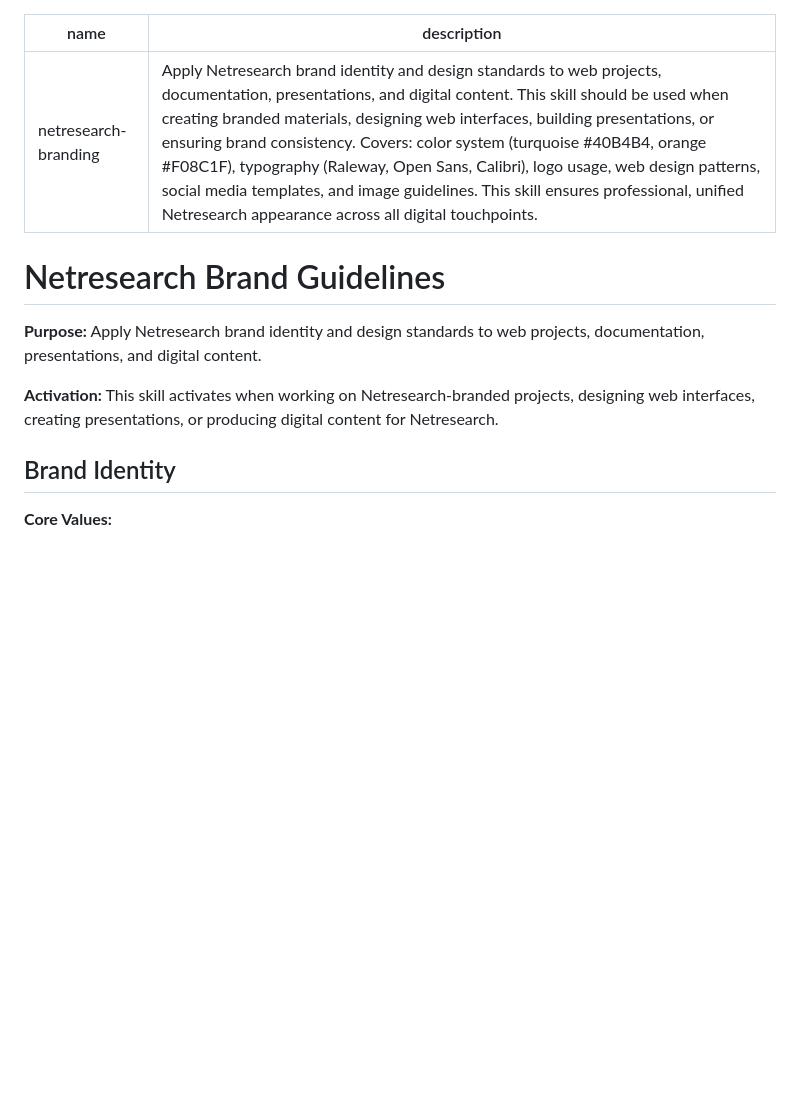
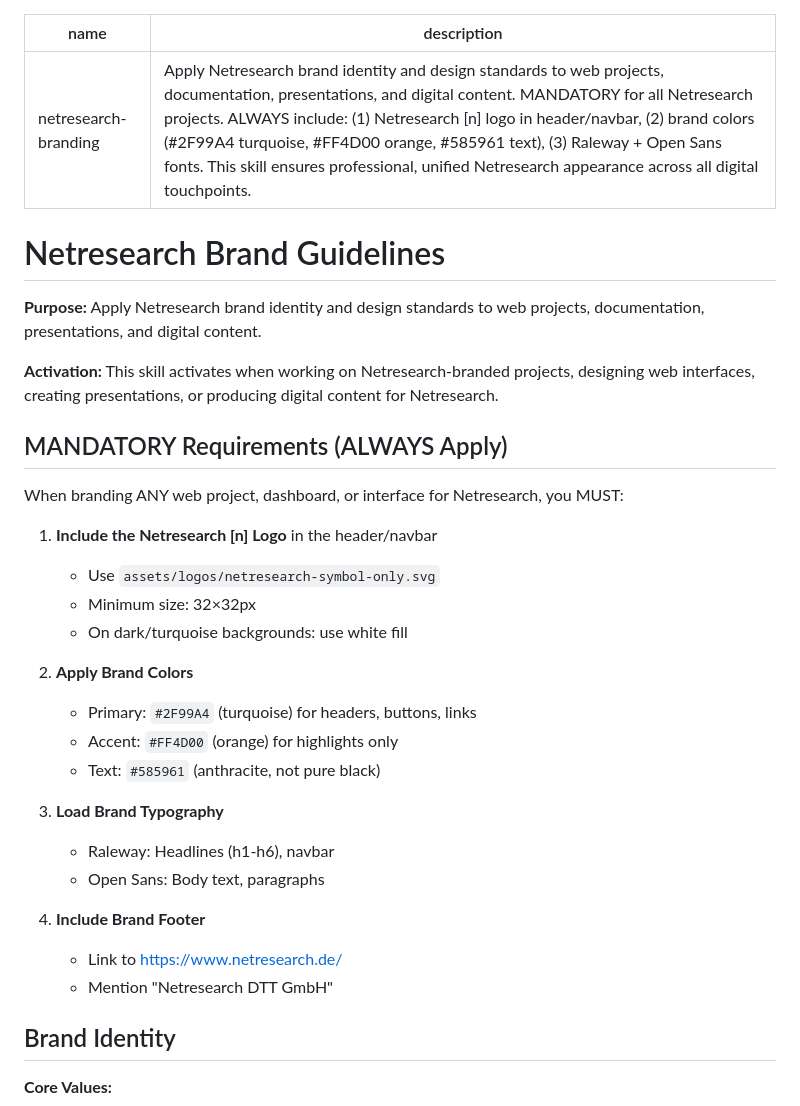
Before and after one commit to netresearch/netresearch-branding-skill, a Markdown page: SKILL.md, the part around the change. Drawn GitHub-style; blank space fills up the shorter version.

Commit message:
Add MANDATORY requirements section with explicit logo and branding requirements
- Add clear 'MANDATORY Requirements (ALWAYS Apply)' section at top
- Fix color hex values in description (#40B4B4 -> #2F99A4)
- Explicitly require: logo in navbar, brand colors, typography, footer
- Improve skill activation clarity for Claude Code

```diff
--- a/SKILL.md
+++ b/SKILL.md
@@ -1,6 +1,6 @@
 ---
 name: netresearch-branding
-description: "Apply Netresearch brand identity and design standards to web projects, documentation, presentations, and digital content. This skill should be used when creating branded materials, designing web interfaces, building presentations, or ensuring brand consistency. Covers: color system (turquoise #40B4B4, orange #F08C1F), typography (Raleway, Open Sans, Calibri), logo usage, web design patterns, social media templates, and image guidelines. This skill ensures professional, unified Netresearch appearance across all digital touchpoints."
+description: "Apply Netresearch brand identity and design standards to web projects, documentation, presentations, and digital content. MANDATORY for all Netresearch projects. ALWAYS include: (1) Netresearch [n] logo in header/navbar, (2) brand colors (#2F99A4 turquoise, #FF4D00 orange, #585961 text), (3) Raleway + Open Sans fonts. This skill ensures professional, unified Netresearch appearance across all digital touchpoints."
 ---
 
 # Netresearch Brand Guidelines
@@ -8,6 +8,28 @@ description: "Apply Netresearch brand identity and design standards to web proje
 **Purpose:** Apply Netresearch brand identity and design standards to web projects, documentation, presentations, and digital content.
 
 **Activation:** This skill activates when working on Netresearch-branded projects, designing web interfaces, creating presentations, or producing digital content for Netresearch.
+
+## MANDATORY Requirements (ALWAYS Apply)
+
+When branding ANY web project, dashboard, or interface for Netresearch, you MUST:
+
+1. **Include the Netresearch [n] Logo** in the header/navbar
+   - Use `assets/logos/netresearch-symbol-only.svg`
+   - Minimum size: 32×32px
+   - On dark/turquoise backgrounds: use white fill
+
+2. **Apply Brand Colors**
+   - Primary: `#2F99A4` (turquoise) for headers, buttons, links
+   - Accent: `#FF4D00` (orange) for highlights only
+   - Text: `#585961` (anthracite, not pure black)
+
+3. **Load Brand Typography**
+   - Raleway: Headlines (h1-h6), navbar
+   - Open Sans: Body text, paragraphs
+
+4. **Include Brand Footer**
+   - Link to https://www.netresearch.de/
+   - Mention "Netresearch DTT GmbH"
 
 ## Brand Identity
 
```
